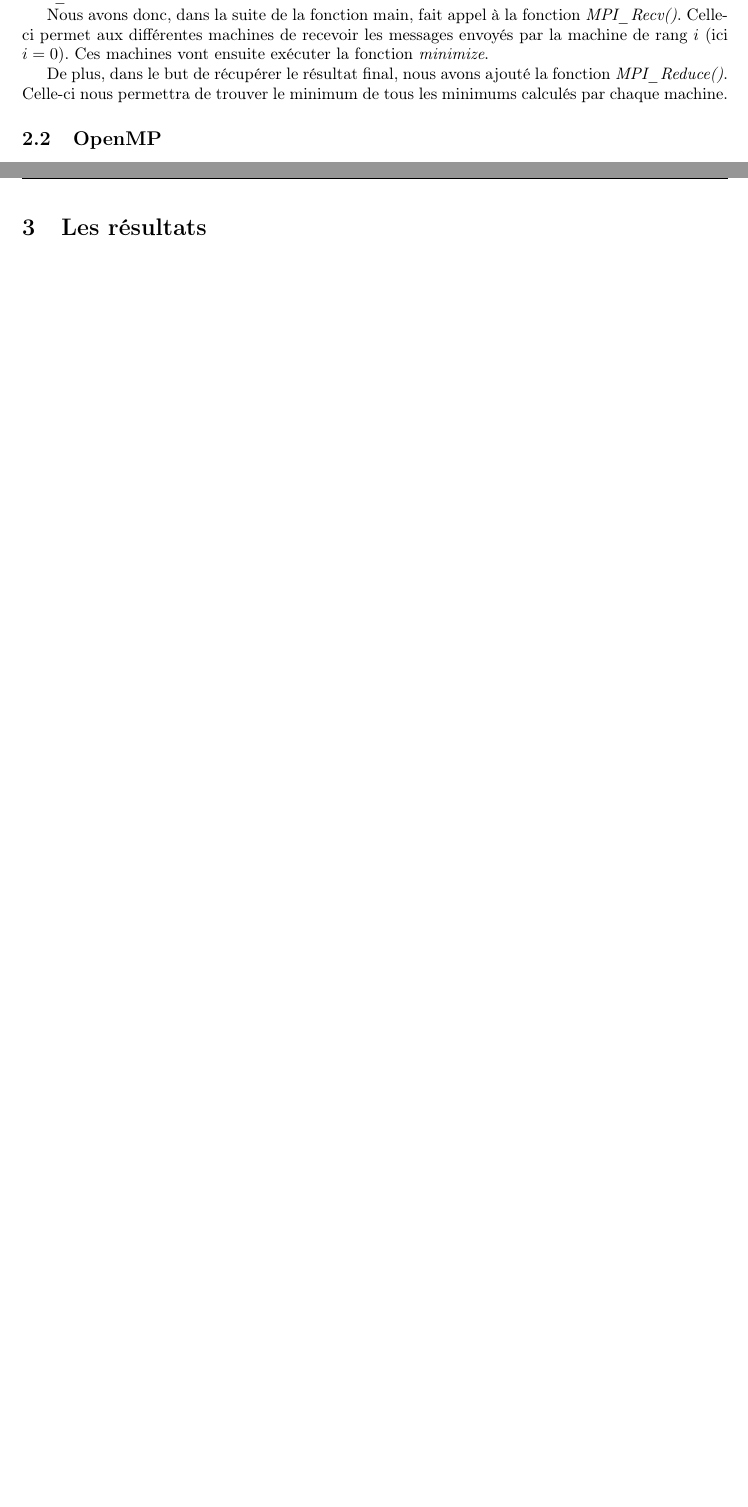
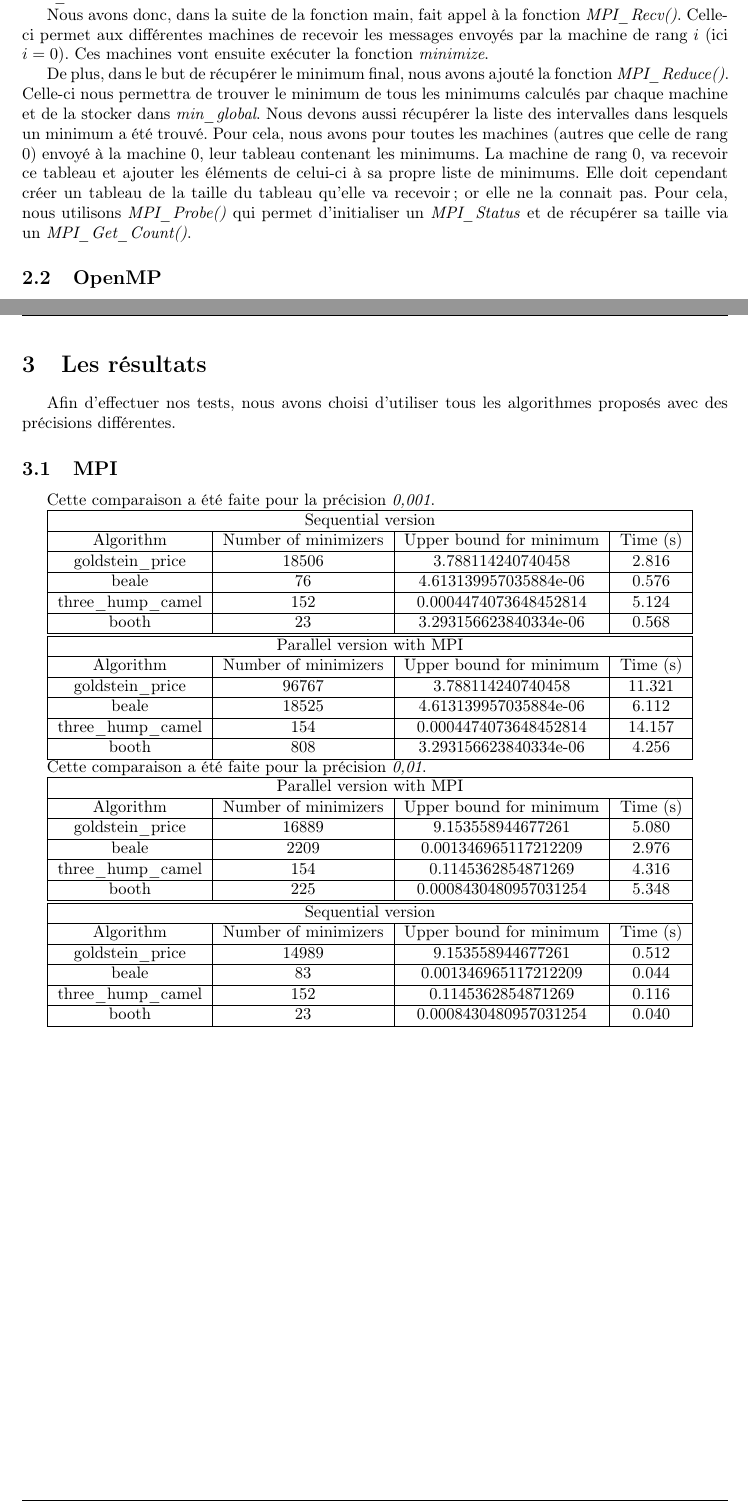
Before and after one commit to NoemieRullier/Branch-and-bound_Parallel, a LaTeX document (doc/Rapport/Rapport_MENORET_RULLIER.tex): two parts of pages 4 and 5 of 6, joined at a grey line, cut so that both start at the same text, the shorter picture padded with empty space. Compiled offline with pdfLaTeX.

Commit message:
Modify report --> Add array

```diff
--- a/doc/Rapport/Rapport_MENORET_RULLIER.tex
+++ b/doc/Rapport/Rapport_MENORET_RULLIER.tex
@@ -171,9 +171,8 @@ Afin que notre structure soit bien envoyée via la fonction \emph{MPI\_Send()},
 
 Nous avons donc, dans la suite de la fonction main, fait appel à la fonction \emph{MPI\_Recv()}. Celle-ci permet aux différentes machines de recevoir les messages envoyés par la machine de rang $i$ (ici $i=0$). Ces machines vont ensuite exécuter la fonction \emph{minimize}.
 
-%TODO
-De plus, dans le but de récupérer le résultat final, nous avons ajouté la fonction \emph{MPI\_Reduce()}. Celle-ci nous permettra de trouver le minimum de tous les minimums calculés par chaque machine.
-%TODO A revoir car ça marche pas
+De plus, dans le but de récupérer le minimum final, nous avons ajouté la fonction \emph{MPI\_Reduce()}. Celle-ci nous permettra de trouver le minimum de tous les minimums calculés par chaque machine et de la stocker dans \emph{min\_global}.
+Nous devons aussi récupérer la liste des intervalles dans lesquels un minimum a été trouvé. Pour cela, nous avons pour toutes les machines (autres que celle de rang 0) envoyé à la machine 0, leur tableau contenant les minimums. La machine de rang 0, va recevoir ce tableau et ajouter les éléments de celui-ci à sa propre liste de minimums. Elle doit cependant créer un tableau de la taille du tableau qu'elle va recevoir; or elle ne la connait pas. Pour cela, nous utilisons \emph{MPI\_Probe()} qui permet d'initialiser un \emph{MPI\_Status} et de récupérer sa taille via un \emph{MPI\_Get\_Count()}.
 
 \subsection{OpenMP}
 Nous avons ajouté un niveau supplémentaire de parallélisation avec l'ajout d'OpenMP. En effet, sur chaque machine traitant une instance de \emph{minimize} nous avons parallélisé les appels récursifs à la fonction \emph{minimize}.
@@ -189,9 +188,77 @@ Nous avons, de plus, ajouté une réduction sur le minimum obtenu dans toutes ce
 %%%%%%%%%%%%%%%%%%%%%%%%%%%%%%%%%%%%%%%%%%%%%%%%%%%%%%%%%%%%%%%%%%%%%%%%%%%%%
 \newpage
 \section{Les résultats}
+Afin d'effectuer nos tests, nous avons choisi d'utiliser tous les algorithmes proposés avec des précisions différentes.
 
+\subsection{MPI}
 
+Cette comparaison a été faite pour la précision \emph{0,001}.
 
+\begin{tabular}{|c|c|c|c|}
+\hline
+\multicolumn{4}{|c|}{Sequential version}\\
+\hline
+Algorithm & Number of minimizers & Upper bound for minimum & Time (s) \\
+\hline
+goldstein\_price & 18506 & 3.788114240740458 & 2.816\\
+\hline
+beale & 76 & 4.613139957035884e-06 & 0.576\\
+\hline
+three\_hump\_camel & 152 & 0.0004474073648452814 & 5.124\\
+\hline
+booth & 23 & 3.293156623840334e-06 & 0.568\\
+\hline
+\end{tabular}
+
+\begin{tabular}{|c|c|c|c|}
+\hline
+\multicolumn{4}{|c|}{Parallel version with MPI}\\
+\hline
+Algorithm & Number of minimizers & Upper bound for minimum & Time (s) \\
+\hline
+goldstein\_price & 96767 & 3.788114240740458 & 11.321\\
+\hline
+beale & 18525 & 4.613139957035884e-06 & 6.112\\
+\hline
+three\_hump\_camel & 154 & 0.0004474073648452814 & 14.157\\
+\hline
+booth & 808 & 3.293156623840334e-06 & 4.256\\
+\hline
+\end{tabular}
+
+Cette comparaison a été faite pour la précision \emph{0,01}.
+
+\begin{tabular}{|c|c|c|c|}
+\hline
+\multicolumn{4}{|c|}{Parallel version with MPI}\\
+\hline
+Algorithm & Number of minimizers & Upper bound for minimum & Time (s) \\
+\hline
+goldstein\_price & 16889 & 9.153558944677261 & 5.080\\
+\hline
+beale & 2209 & 0.001346965117212209 & 2.976\\
+\hline
+three\_hump\_camel & 154 & 0.1145362854871269 & 4.316\\
+\hline
+booth & 225 & 0.0008430480957031254 & 5.348\\
+\hline
+\end{tabular}
+
+\begin{tabular}{|c|c|c|c|}
+\hline
+\multicolumn{4}{|c|}{Sequential version}\\
+\hline
+Algorithm & Number of minimizers & Upper bound for minimum & Time (s) \\
+\hline
+goldstein\_price & 14989 & 9.153558944677261 & 0.512\\
+\hline
+beale & 83 & 0.001346965117212209 & 0.044\\
+\hline
+three\_hump\_camel & 152 & 0.1145362854871269 & 0.116\\
+\hline
+booth & 23 & 0.0008430480957031254 & 0.040\\
+\hline
+\end{tabular}
 
 
 %%%%%%%%%%%%%%%%%%%%%%%%%%%%%%%%%%%%%%%%%%%%%%%%%%%%%%%%%%%%%%%%%%%%%%%%%%%%%
```
Also changed, not shown: doc/Rapport/Rapport_MENORET_RULLIER.pdf, 1 other file.
